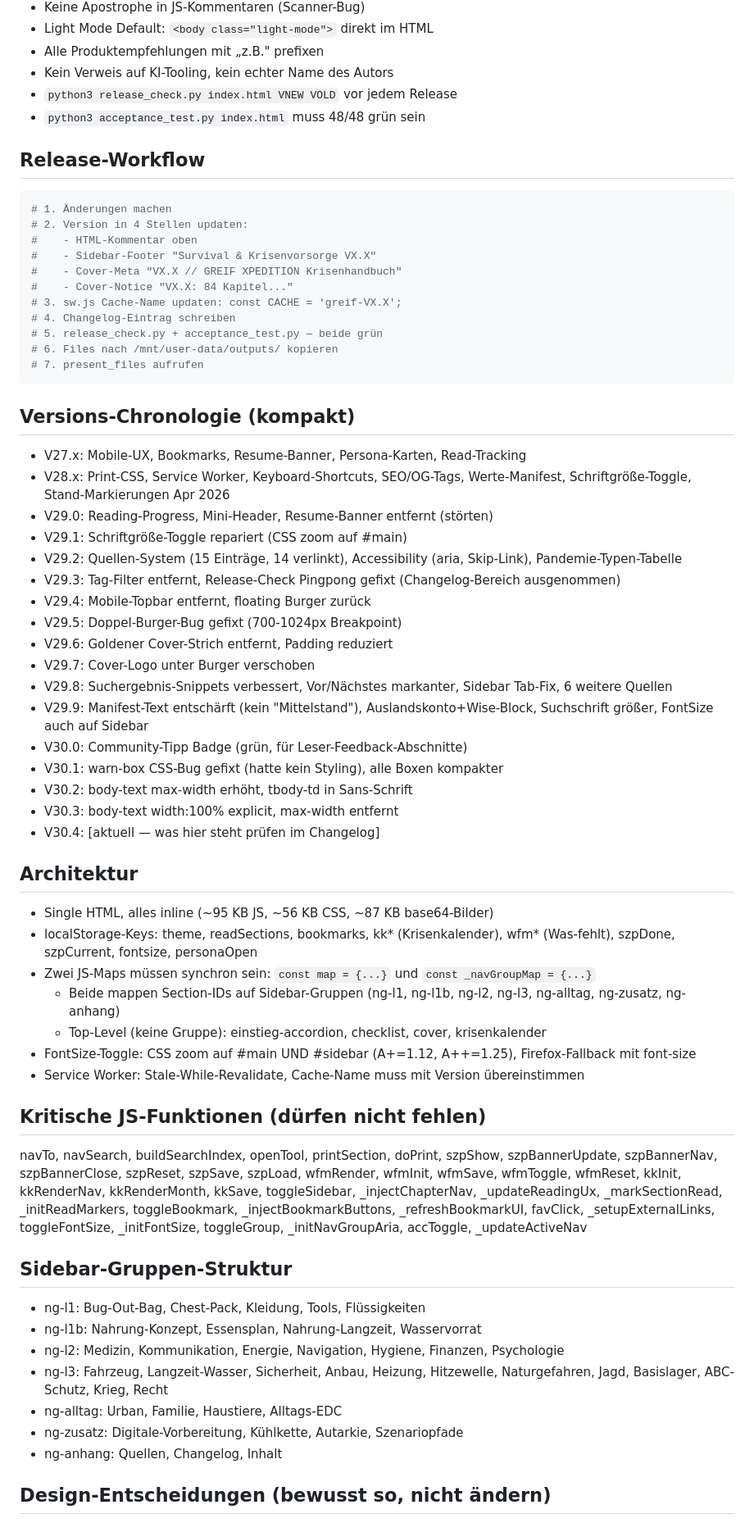
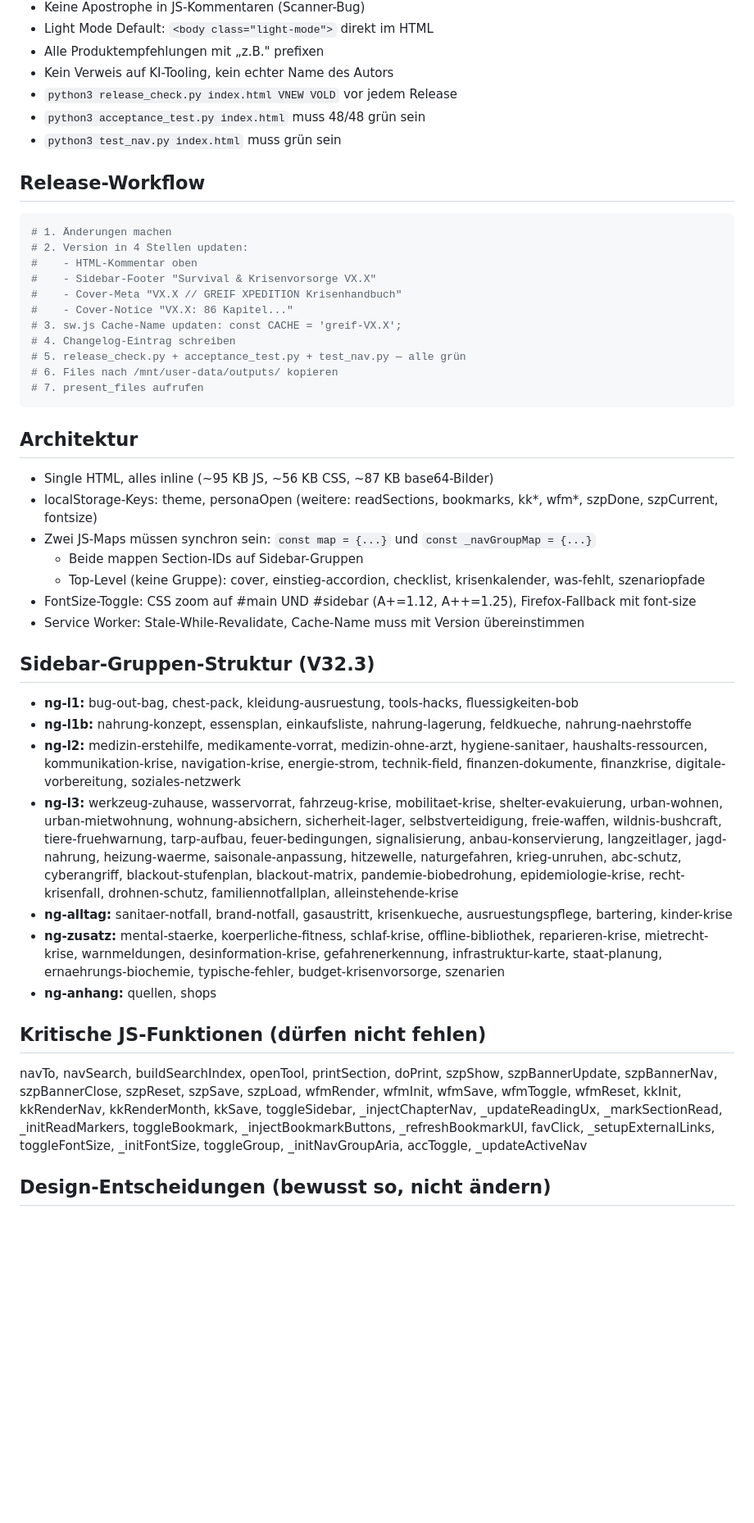
Before and after one commit to SUBVRSV/Greif-xpedition, a Markdown page: BRIEFING.md, the part around one of its changes. Shown at 82% size. Drawn GitHub-style; blank space fills up the shorter version.

````diff
--- a/BRIEFING.md
+++ b/BRIEFING.md
@@ -31,6 +32,7 @@ Redirect von: https://greif-xpedition.subvrsv.de/ (SSL-Problem, siehe ssl-fix-no
 - Kein Verweis auf KI-Tooling, kein echter Name des Autors
 - `python3 release_check.py index.html VNEW VOLD` vor jedem Release
 - `python3 acceptance_test.py index.html` muss 48/48 grün sein
+- `python3 test_nav.py index.html` muss grün sein
 
 ## Release-Workflow
 ```bash
@@ -39,41 +41,31 @@ Redirect von: https://greif-xpedition.subvrsv.de/ (SSL-Problem, siehe ssl-fix-no
 #    - HTML-Kommentar oben
 #    - Sidebar-Footer "Survival & Krisenvorsorge VX.X"
 #    - Cover-Meta "VX.X // GREIF XPEDITION Krisenhandbuch"
-#    - Cover-Notice "VX.X: 84 Kapitel..."
+#    - Cover-Notice "VX.X: 86 Kapitel..."
 # 3. sw.js Cache-Name updaten: const CACHE = 'greif-VX.X';
 # 4. Changelog-Eintrag schreiben
-# 5. release_check.py + acceptance_test.py — beide grün
+# 5. release_check.py + acceptance_test.py + test_nav.py — alle grün
 # 6. Files nach /mnt/user-data/outputs/ kopieren
 # 7. present_files aufrufen
 ```
 
-## Versions-Chronologie (kompakt)
-- V27.x: Mobile-UX, Bookmarks, Resume-Banner, Persona-Karten, Read-Tracking
-- V28.x: Print-CSS, Service Worker, Keyboard-Shortcuts, SEO/OG-Tags, Werte-Manifest, Schriftgröße-Toggle, Stand-Markierungen Apr 2026
-- V29.0: Reading-Progress, Mini-Header, Resume-Banner entfernt (störten)
-- V29.1: Schriftgröße-Toggle repariert (CSS zoom auf #main)
-- V29.2: Quellen-System (15 Einträge, 14 verlinkt), Accessibility (aria, Skip-Link), Pandemie-Typen-Tabelle
-- V29.3: Tag-Filter entfernt, Release-Check Pingpong gefixt (Changelog-Bereich ausgenommen)
-- V29.4: Mobile-Topbar entfernt, floating Burger zurück
-- V29.5: Doppel-Burger-Bug gefixt (700-1024px Breakpoint)
-- V29.6: Goldener Cover-Strich entfernt, Padding reduziert
-- V29.7: Cover-Logo unter Burger verschoben
-- V29.8: Suchergebnis-Snippets verbessert, Vor/Nächstes markanter, Sidebar Tab-Fix, 6 weitere Quellen
-- V29.9: Manifest-Text entschärft (kein "Mittelstand"), Auslandskonto+Wise-Block, Suchschrift größer, FontSize auch auf Sidebar
-- V30.0: Community-Tipp Badge (grün, für Leser-Feedback-Abschnitte)
-- V30.1: warn-box CSS-Bug gefixt (hatte kein Styling), alle Boxen kompakter
-- V30.2: body-text max-width erhöht, tbody-td in Sans-Schrift
-- V30.3: body-text width:100% explicit, max-width entfernt
-- V30.4: [aktuell — was hier steht prüfen im Changelog]
-
 ## Architektur
 - Single HTML, alles inline (~95 KB JS, ~56 KB CSS, ~87 KB base64-Bilder)
-- localStorage-Keys: theme, readSections, bookmarks, kk* (Krisenkalender), wfm* (Was-fehlt), szpDone, szpCurrent, fontsize, personaOpen
+- localStorage-Keys: theme, personaOpen (weitere: readSections, bookmarks, kk*, wfm*, szpDone, szpCurrent, fontsize)
 - Zwei JS-Maps müssen synchron sein: `const map = {...}` und `const _navGroupMap = {...}`
-  - Beide mappen Section-IDs auf Sidebar-Gruppen (ng-l1, ng-l1b, ng-l2, ng-l3, ng-alltag, ng-zusatz, ng-anhang)
-  - Top-Level (keine Gruppe): einstieg-accordion, checklist, cover, krisenkalender
+  - Beide mappen Section-IDs auf Sidebar-Gruppen
+  - Top-Level (keine Gruppe): cover, einstieg-accordion, checklist, krisenkalender, was-fehlt, szenariopfade
 - FontSize-Toggle: CSS zoom auf #main UND #sidebar (A+=1.12, A++=1.25), Firefox-Fallback mit font-size
 - Service Worker: Stale-While-Revalidate, Cache-Name muss mit Version übereinstimmen
+
+## Sidebar-Gruppen-Struktur (V32.3)
+- **ng-l1:** bug-out-bag, chest-pack, kleidung-ausruestung, tools-hacks, fluessigkeiten-bob
+- **ng-l1b:** nahrung-konzept, essensplan, einkaufsliste, nahrung-lagerung, feldkueche, nahrung-naehrstoffe
+- **ng-l2:** medizin-erstehilfe, medikamente-vorrat, medizin-ohne-arzt, hygiene-sanitaer, haushalts-ressourcen, kommunikation-krise, navigation-krise, energie-strom, technik-field, finanzen-dokumente, finanzkrise, digitale-vorbereitung, soziales-netzwerk
+- **ng-l3:** werkzeug-zuhause, wasservorrat, fahrzeug-krise, mobilitaet-krise, shelter-evakuierung, urban-wohnen, urban-mietwohnung, wohnung-absichern, sicherheit-lager, selbstverteidigung, freie-waffen, wildnis-bushcraft, tiere-fruehwarnung, tarp-aufbau, feuer-bedingungen, signalisierung, anbau-konservierung, langzeitlager, jagd-nahrung, heizung-waerme, saisonale-anpassung, hitzewelle, naturgefahren, krieg-unruhen, abc-schutz, cyberangriff, blackout-stufenplan, blackout-matrix, pandemie-biobedrohung, epidemiologie-krise, recht-krisenfall, drohnen-schutz, familiennotfallplan, alleinstehende-krise
+- **ng-alltag:** sanitaer-notfall, brand-notfall, gasaustritt, krisenkueche, ausruestungspflege, bartering, kinder-krise
+- **ng-zusatz:** mental-staerke, koerperliche-fitness, schlaf-krise, offline-bibliothek, reparieren-krise, mietrecht-krise, warnmeldungen, desinformation-krise, gefahrenerkennung, infrastruktur-karte, staat-planung, ernaehrungs-biochemie, typische-fehler, budget-krisenvorsorge, szenarien
+- **ng-anhang:** quellen, shops
 
 ## Kritische JS-Funktionen (dürfen nicht fehlen)
 navTo, navSearch, buildSearchIndex, openTool, printSection, doPrint,
@@ -85,13 +77,4 @@ toggleBookmark, _injectBookmarkButtons, _refreshBookmarkUI, favClick,
 _setupExternalLinks, toggleFontSize, _initFontSize, toggleGroup, _initNavGroupAria,
 accToggle, _updateActiveNav
 
-## Sidebar-Gruppen-Struktur
-- ng-l1: Bug-Out-Bag, Chest-Pack, Kleidung, Tools, Flüssigkeiten
-- ng-l1b: Nahrung-Konzept, Essensplan, Nahrung-Langzeit, Wasservorrat
-- ng-l2: Medizin, Kommunikation, Energie, Navigation, Hygiene, Finanzen, Psychologie
-- ng-l3: Fahrzeug, Langzeit-Wasser, Sicherheit, Anbau, Heizung, Hitzewelle, Naturgefahren, Jagd, Basislager, ABC-Schutz, Krieg, Recht
-- ng-alltag: Urban, Familie, Haustiere, Alltags-EDC
-- ng-zusatz: Digitale-Vorbereitung, Kühlkette, Autarkie, Szenariopfade
-- ng-anhang: Quellen, Changelog, Inhalt
-
 ## Design-Entscheidungen (bewusst so, nicht ändern)
````
Also changed, not shown: other parts of BRIEFING.md (+31 -23 lines).
